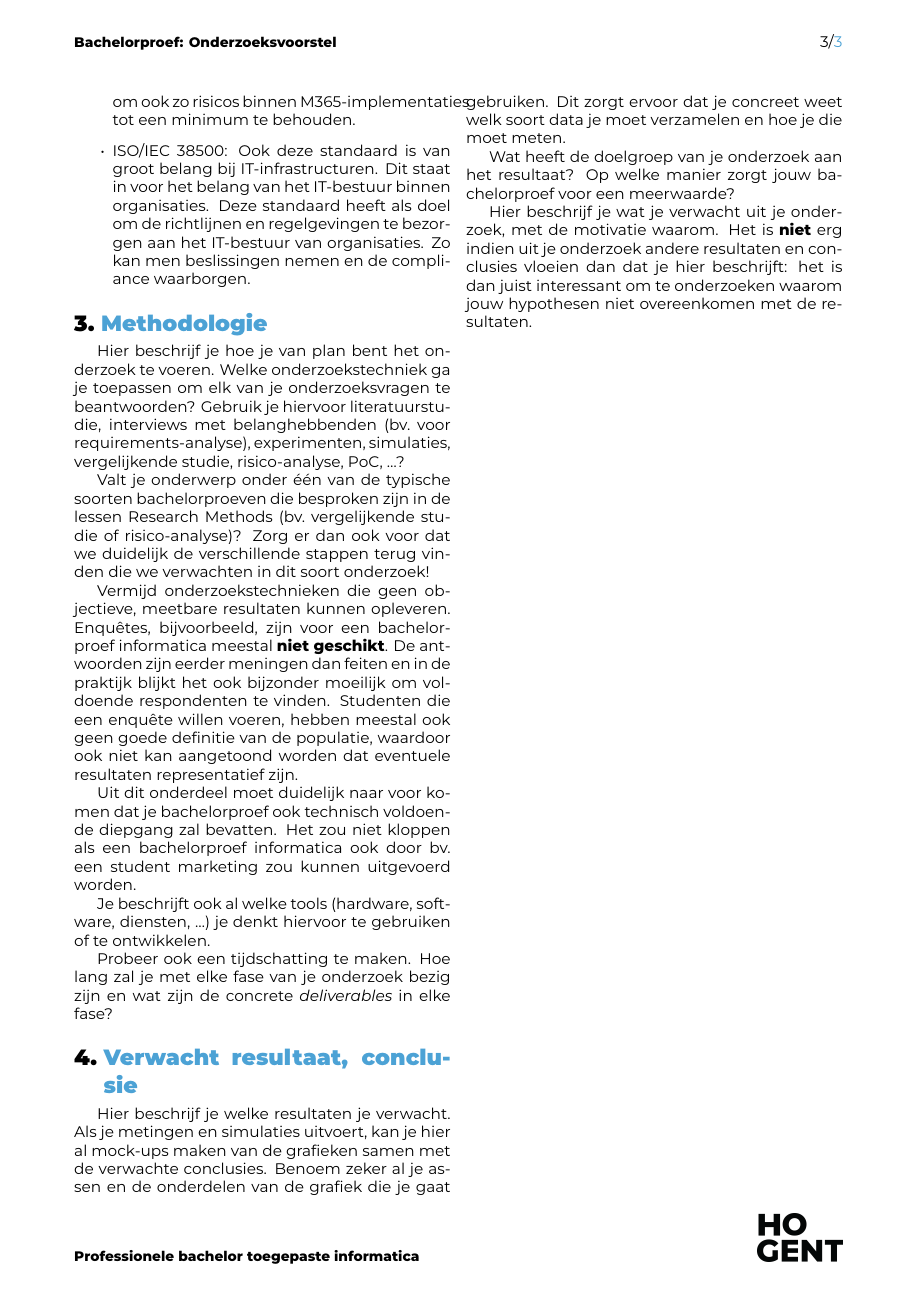
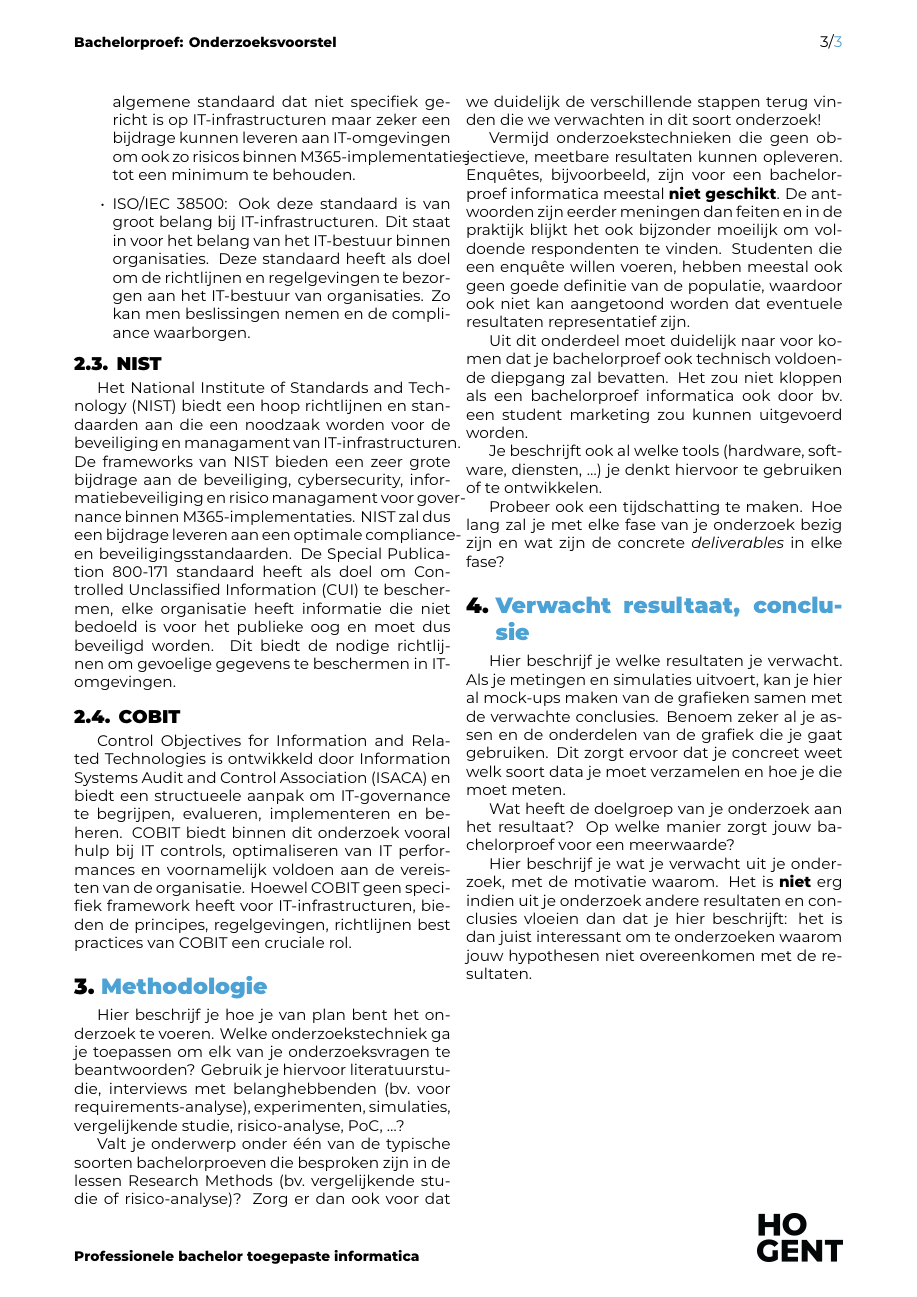
Before and after one commit to KevinBenoitt/bachelorproef, a LaTeX document (voorstel/BenoitKevin-BPvoorstel.tex, which reads voorstel/voorstel-inhoud.tex): page 3 of 3. Compiled offline with XeLaTeX.

Commit message:
updated literatuurstudie

```diff
--- a/voorstel/voorstel-inhoud.tex
+++ b/voorstel/voorstel-inhoud.tex
@@ -55,13 +55,21 @@
   \item ISO/IEC 27001:
   Dit is een Information Systems Security Management (ISMS) Standard en heeft als doel het risico met betrekking tot informatiebeveiliging bij een minimum blijft. Het richt zich dus op het implementeren, onderhouden en het verbeteren van een ISMS.
   \item ISO 31000:
-  Dit is een standaard dat instaat voor het identificeren, beoordelen en controleren van de risicos. Zo worden de kans op risicos beperkt tot een minimum. Dit is een algemene standaard dat niet specifiek gericht is op IT-infrastructuren maar zeker een bijdrage kunnen leveren aan IT-omgevingen om ook zo risicos binnen M365-implementaties tot een minimum te behouden.
+  Dit is een standaard dat instaat voor het identificeren, beoordelen en controleren van de risicos. Zo worden de kans op risicos beperkt tot een minimum.
+  Dit is een algemene standaard dat niet specifiek gericht is op IT-infrastructuren maar zeker een bijdrage kunnen leveren aan IT-omgevingen om ook zo risicos binnen M365-implementaties tot een minimum te behouden.
   \item ISO/IEC 38500:
   Ook deze standaard is van groot belang bij IT-infrastructuren. Dit staat in voor het belang van het IT-bestuur binnen organisaties. Deze standaard heeft als doel om de richtlijnen en regelgevingen te bezorgen aan het IT-bestuur van organisaties. Zo kan men beslissingen nemen en de compliance waarborgen.
 
 \end{itemize}
 
+\subsection{NIST}
+Het National Institute of Standards and Technology (NIST) biedt een hoop richtlijnen en standaarden aan die een noodzaak worden voor de beveiliging en managament van IT-infrastructuren. De frameworks van NIST bieden een zeer grote bijdrage aan de beveiliging, cybersecurity, informatiebeveiliging en risico managament voor governance binnen M365-implementaties.
+NIST zal dus een bijdrage leveren aan een optimale compliance- en beveiligingsstandaarden.
+De Special Publication 800-171 standaard heeft als doel om Controlled Unclassified Information (CUI) te beschermen, elke organisatie heeft informatie die niet bedoeld is voor het publieke oog en moet dus beveiligd worden. Dit biedt de nodige richtlijnen om gevoelige gegevens te beschermen in IT-omgevingen.
 
+\subsection{COBIT}
+Control Objectives for Information and Related Technologies is ontwikkeld door Information Systems Audit and Control Association (ISACA) en biedt een structueele aanpak om IT-governance te begrijpen, evalueren, implementeren en beheren. COBIT biedt binnen dit onderzoek vooral hulp bij IT controls, optimaliseren van IT performances en voornamelijk voldoen aan de vereisten van de organisatie.
+Hoewel COBIT geen specifiek framework heeft voor IT-infrastructuren, bieden de principes, regelgevingen, richtlijnen best practices van COBIT een cruciale rol.
 
 % Voor literatuurverwijzingen zijn er twee belangrijke commando's:
 % \autocite{KEY} => (Auteur, jaartal) Gebruik dit als de naam van de auteur
```
